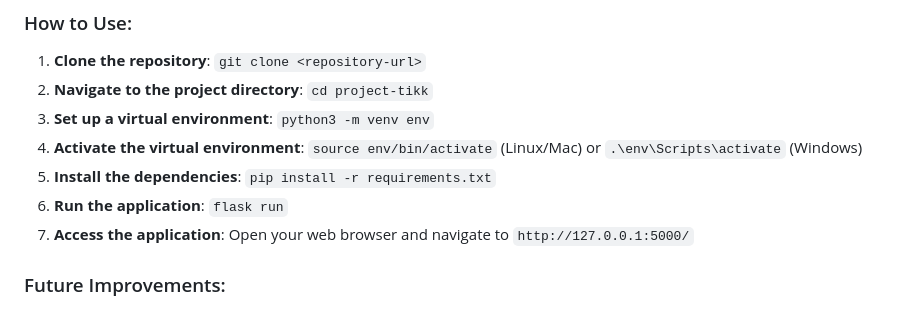
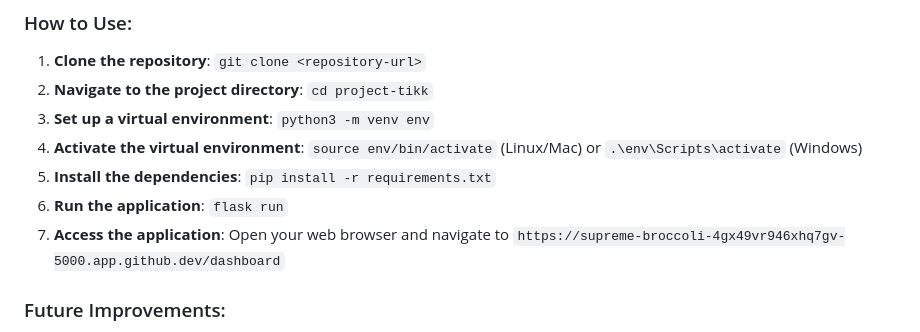
Before and after one commit to xeena26/ProjectTikk, a Markdown page: README.md, the part around the change. Drawn GitHub-style.

Commit message:
Thu, Jan 23, 2025, 12:02 AM +11:00

```diff
--- a/README.md
+++ b/README.md
@@ -41,7 +41,7 @@
 4. **Activate the virtual environment**: `source env/bin/activate` (Linux/Mac) or `.\env\Scripts\activate` (Windows)
 5. **Install the dependencies**: `pip install -r requirements.txt`
 6. **Run the application**: `flask run`
-7. **Access the application**: Open your web browser and navigate to `http://127.0.0.1:5000/`
+7. **Access the application**: Open your web browser and navigate to `https://supreme-broccoli-4gx49vr946xhq7gv-5000.app.github.dev/dashboard`
 
 ### Future Improvements:
 - **Collaboration Features**: Allow multiple users to collaborate on tasks.
```
